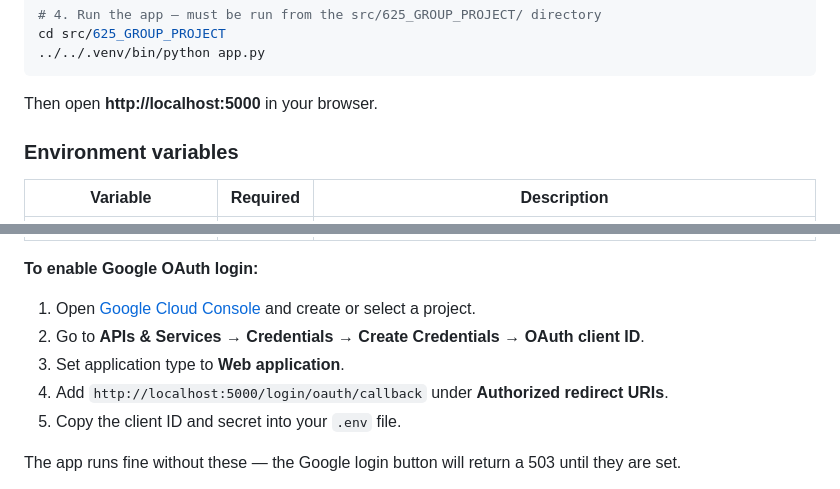
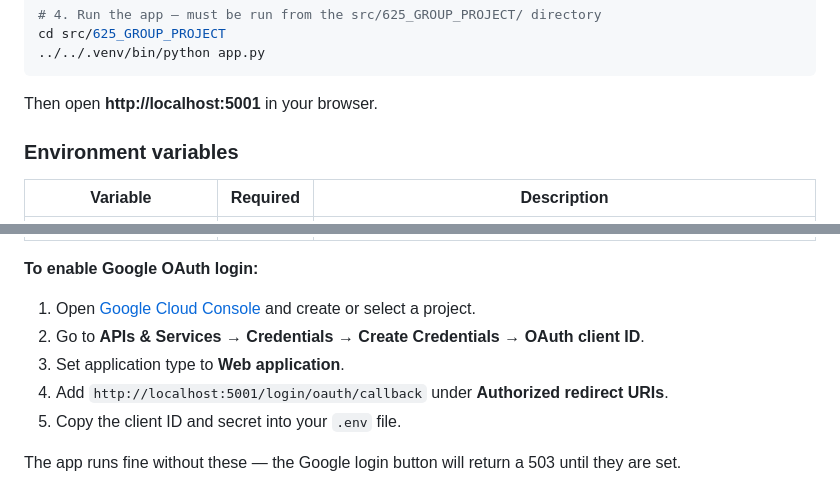
Before and after one commit to anaylo5450/625_GROUP_PROJECT, a Markdown page: README.md, 2 parts joined by grey strips. Drawn GitHub-style.

````diff
--- a/README.md
+++ b/README.md
@@ -78,7 +85,7 @@ cd src/625_GROUP_PROJECT
 ../../.venv/bin/python app.py
 ```
 
-Then open **http://localhost:5000** in your browser.
+Then open **http://localhost:5001** in your browser.
 
 ### Environment variables
 
@@ -93,7 +100,7 @@ Then open **http://localhost:5000** in your browser.
 1. Open [Google Cloud Console](https://console.cloud.google.com) and create or select a project.
 2. Go to **APIs & Services → Credentials → Create Credentials → OAuth client ID**.
 3. Set application type to **Web application**.
-4. Add `http://localhost:5000/login/oauth/callback` under **Authorized redirect URIs**.
+4. Add `http://localhost:5001/login/oauth/callback` under **Authorized redirect URIs**.
 5. Copy the client ID and secret into your `.env` file.
 
 The app runs fine without these — the Google login button will return a 503 until they are set.
````
Also changed, not shown: other parts of README.md (+11 -4 lines).
